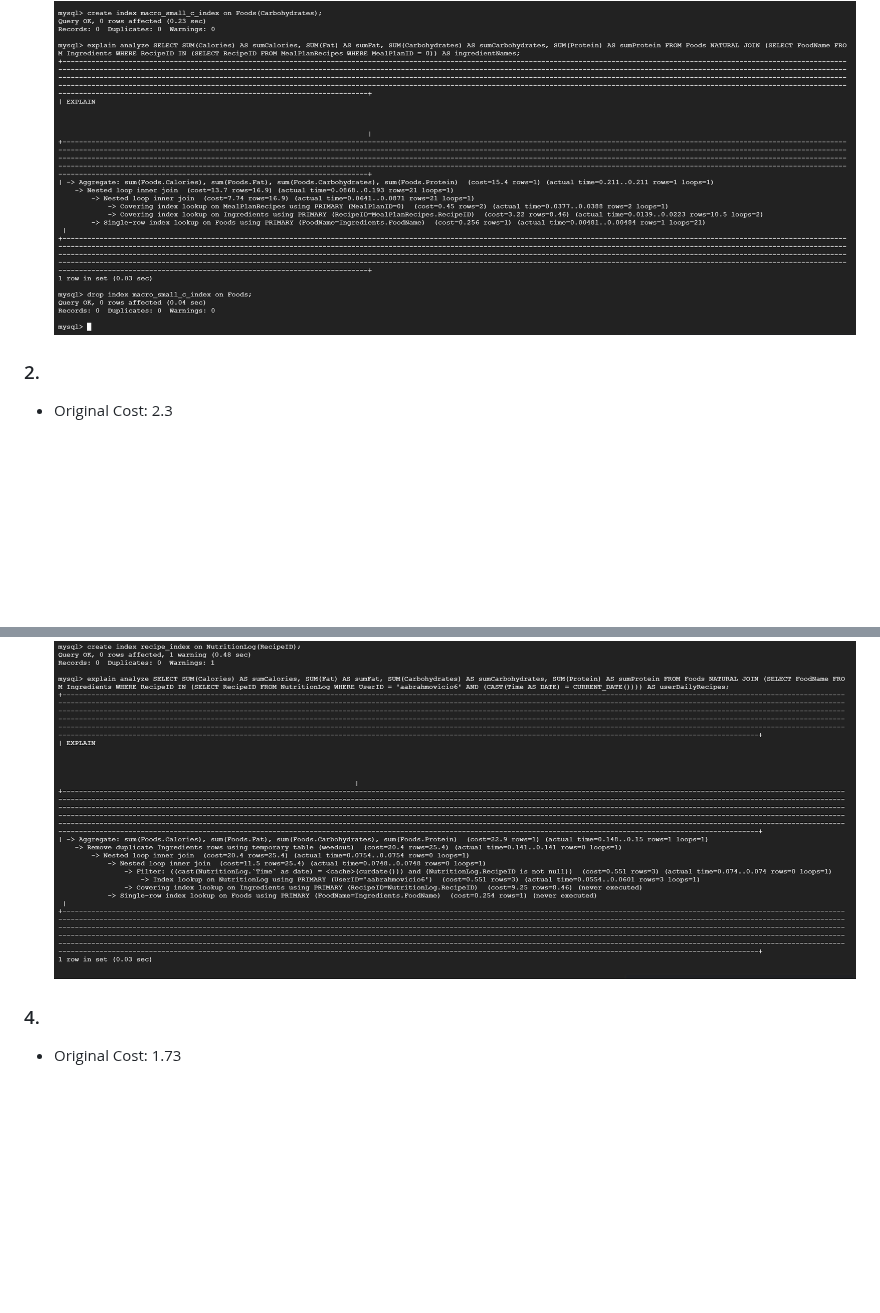
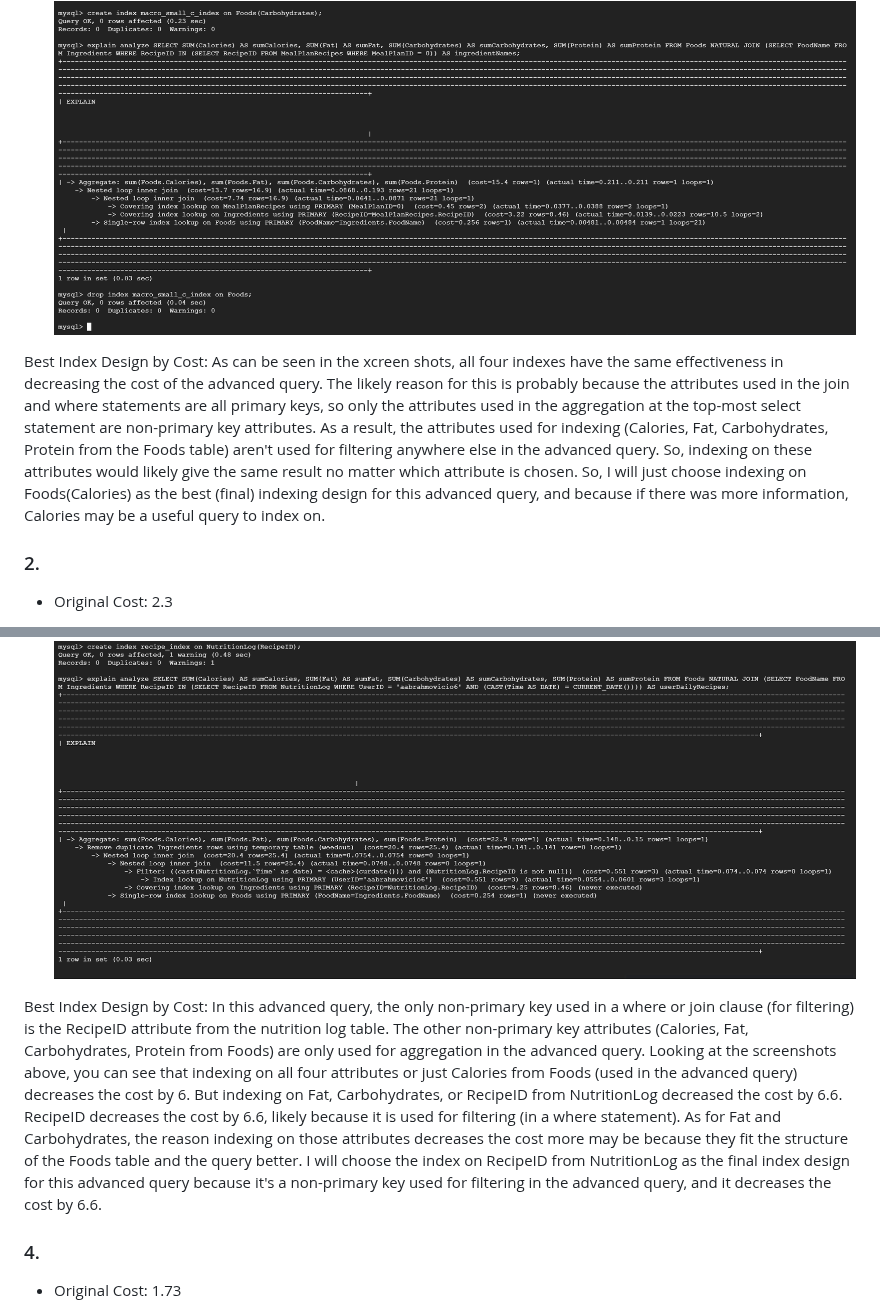
Before and after one commit to cs411-alawini/sp25-cs411-team091-jjdc, a Markdown page: doc/Database Design.md, 2 parts joined by grey strips. Rendered like a GitHub page; blank space fills up the shorter version.

```diff
--- a/doc/Database Design.md
+++ b/doc/Database Design.md
@@ -186,6 +186,8 @@ Below we have grouped each SQL query and shown the output of each EXPLAIN ANALYZ
 - Single Index on Foods(Carbohydrates): 15.4
   ![image](https://github.com/cs411-alawini/sp25-cs411-team091-jjdc/blob/main/doc/pics/jrliao2index_images/index_test_6.png)
 
+Best Index Design by Cost: As can be seen in the xcreen shots, all four indexes have the same effectiveness in decreasing the cost of the advanced query. The likely reason for this is probably because the attributes used in the join and where statements are all primary keys, so only the attributes used in the aggregation at the top-most select statement are non-primary key attributes. As a result, the attributes used for indexing (Calories, Fat, Carbohydrates, Protein from the Foods table) aren't used for filtering anywhere else in the advanced query. So, indexing on these attributes would likely give the same result no matter which attribute is chosen. So, I will just choose indexing on Foods(Calories) as the best (final) indexing design for this advanced query, and because if there was more information, Calories may be a useful query to index on.
+
 
 ### 2.
 
@@ -237,6 +239,8 @@ Below we have grouped each SQL query and shown the output of each EXPLAIN ANALYZ
 - Single Index on NutritionLog(RecipeID): 22.9
   ![image](https://github.com/cs411-alawini/sp25-cs411-team091-jjdc/blob/main/doc/pics/jrliao2index_images/index_test_9.png)
 
+Best Index Design by Cost: In this advanced query, the only non-primary key used in a where or join clause (for filtering) is the RecipeID attribute from the nutrition log table. The other non-primary key attributes (Calories, Fat, Carbohydrates, Protein from Foods) are only used for aggregation in the advanced query. Looking at the screenshots above, you can see that indexing on all four attributes or just Calories from Foods (used in the advanced query) decreases the cost by 6. But indexing on Fat, Carbohydrates, or RecipeID from NutritionLog decreased the cost by 6.6. RecipeID decreases the cost by 6.6, likely because it is used for filtering (in a where statement). As for Fat and Carbohydrates, the reason indexing on those attributes decreases the cost more may be because they fit the structure of the Foods table and the query better. I will choose the index on RecipeID from NutritionLog as the final index design for this advanced query because it's a non-primary key used for filtering in the advanced query, and it decreases the cost by 6.6.
+
 
 ### 4.
 
```
Also changed, not shown: other parts of doc/Database Design.md (+4 -4 lines).
